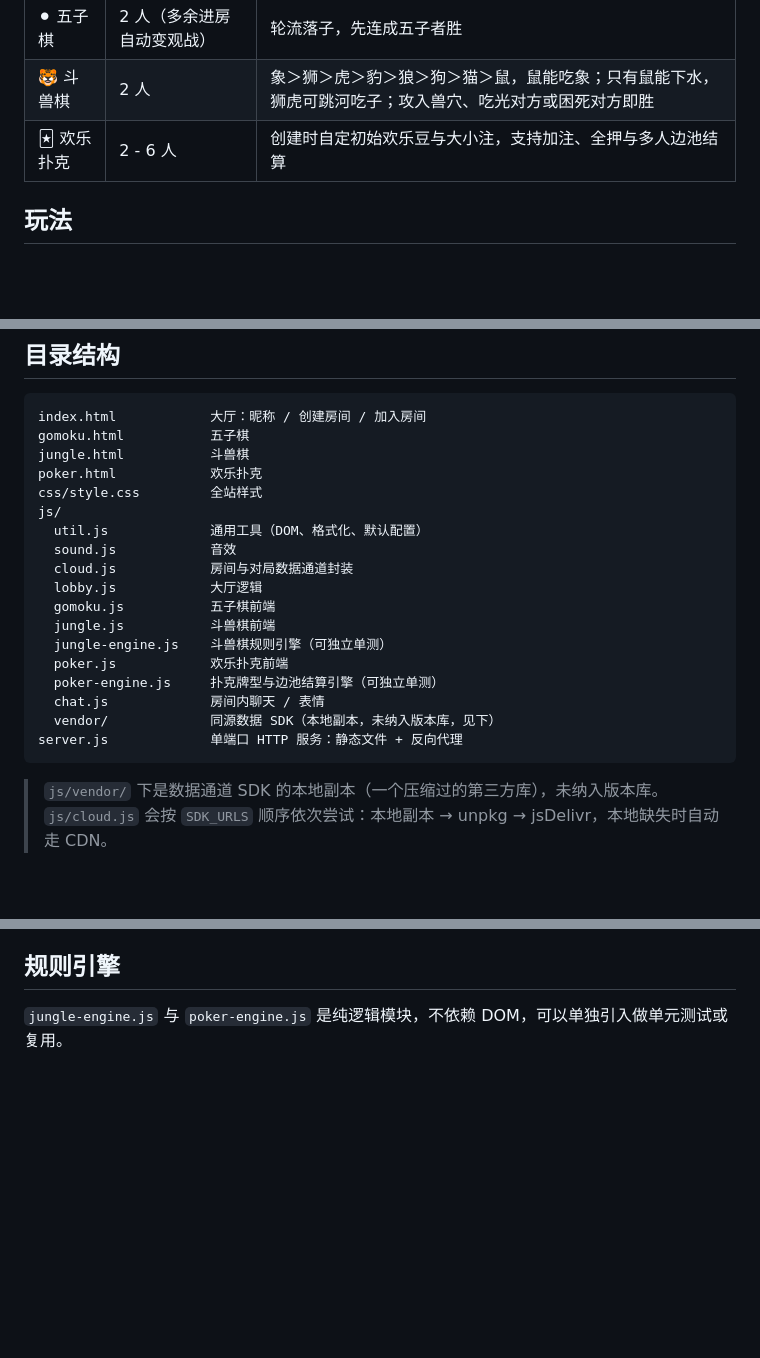
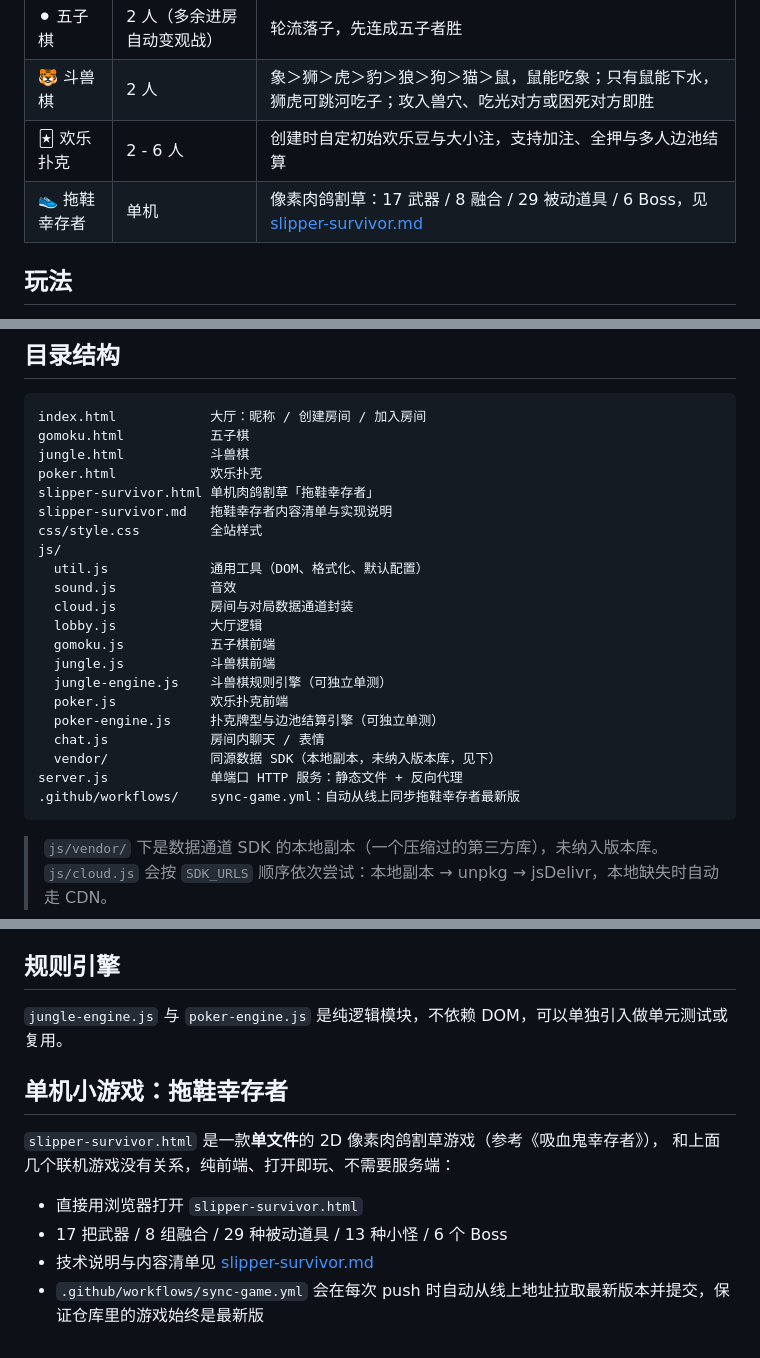
Before and after one commit to Winterwindww/gamehub, a Markdown page: README.md, 3 parts joined by grey strips. GitHub-like rendering; blank space fills up the shorter version.

Commit message:
docs: README 收录拖鞋幸存者并说明自动同步

````diff
--- a/README.md
+++ b/README.md
@@ -9,6 +9,7 @@
 | ⚫ 五子棋 | 2 人（多余进房自动变观战） | 轮流落子，先连成五子者胜 |
 | 🐯 斗兽棋 | 2 人 | 象＞狮＞虎＞豹＞狼＞狗＞猫＞鼠，鼠能吃象；只有鼠能下水，狮虎可跳河吃子；攻入兽穴、吃光对方或困死对方即胜 |
 | 🃏 欢乐扑克 | 2 - 6 人 | 创建时自定初始欢乐豆与大小注，支持加注、全押与多人边池结算 |
+| 👟 拖鞋幸存者 | 单机 | 像素肉鸽割草：17 武器 / 8 融合 / 29 被动道具 / 6 Boss，见 [slipper-survivor.md](./slipper-survivor.md) |
 
 ## 玩法
 
@@ -34,6 +35,8 @@ index.html            大厅：昵称 / 创建房间 / 加入房间
 gomoku.html           五子棋
 jungle.html           斗兽棋
 poker.html            欢乐扑克
+slipper-survivor.html 单机肉鸽割草「拖鞋幸存者」
+slipper-survivor.md   拖鞋幸存者内容清单与实现说明
 css/style.css         全站样式
 js/
   util.js             通用工具（DOM、格式化、默认配置）
@@ -48,6 +51,7 @@ js/
   chat.js             房间内聊天 / 表情
   vendor/             同源数据 SDK（本地副本，未纳入版本库，见下）
 server.js             单端口 HTTP 服务：静态文件 + 反向代理
+.github/workflows/    sync-game.yml：自动从线上同步拖鞋幸存者最新版
 ```
 
 > `js/vendor/` 下是数据通道 SDK 的本地副本（一个压缩过的第三方库），未纳入版本库。`js/cloud.js` 会按 `SDK_URLS` 顺序依次尝试：本地副本 → unpkg → jsDelivr，本地缺失时自动走 CDN。
@@ -68,3 +72,13 @@ server.js             单端口 HTTP 服务：静态文件 + 反向代理
 ## 规则引擎
 
 `jungle-engine.js` 与 `poker-engine.js` 是纯逻辑模块，不依赖 DOM，可以单独引入做单元测试或复用。
+
+## 单机小游戏：拖鞋幸存者
+
+`slipper-survivor.html` 是一款**单文件**的 2D 像素肉鸽割草游戏（参考《吸血鬼幸存者》），
+和上面几个联机游戏没有关系，纯前端、打开即玩、不需要服务端：
+
+- 直接用浏览器打开 `slipper-survivor.html`
+- 17 把武器 / 8 组融合 / 29 种被动道具 / 13 种小怪 / 6 个 Boss
+- 技术说明与内容清单见 [slipper-survivor.md](./slipper-survivor.md)
+- `.github/workflows/sync-game.yml` 会在每次 push 时自动从线上地址拉取最新版本并提交，保证仓库里的游戏始终是最新版
````
